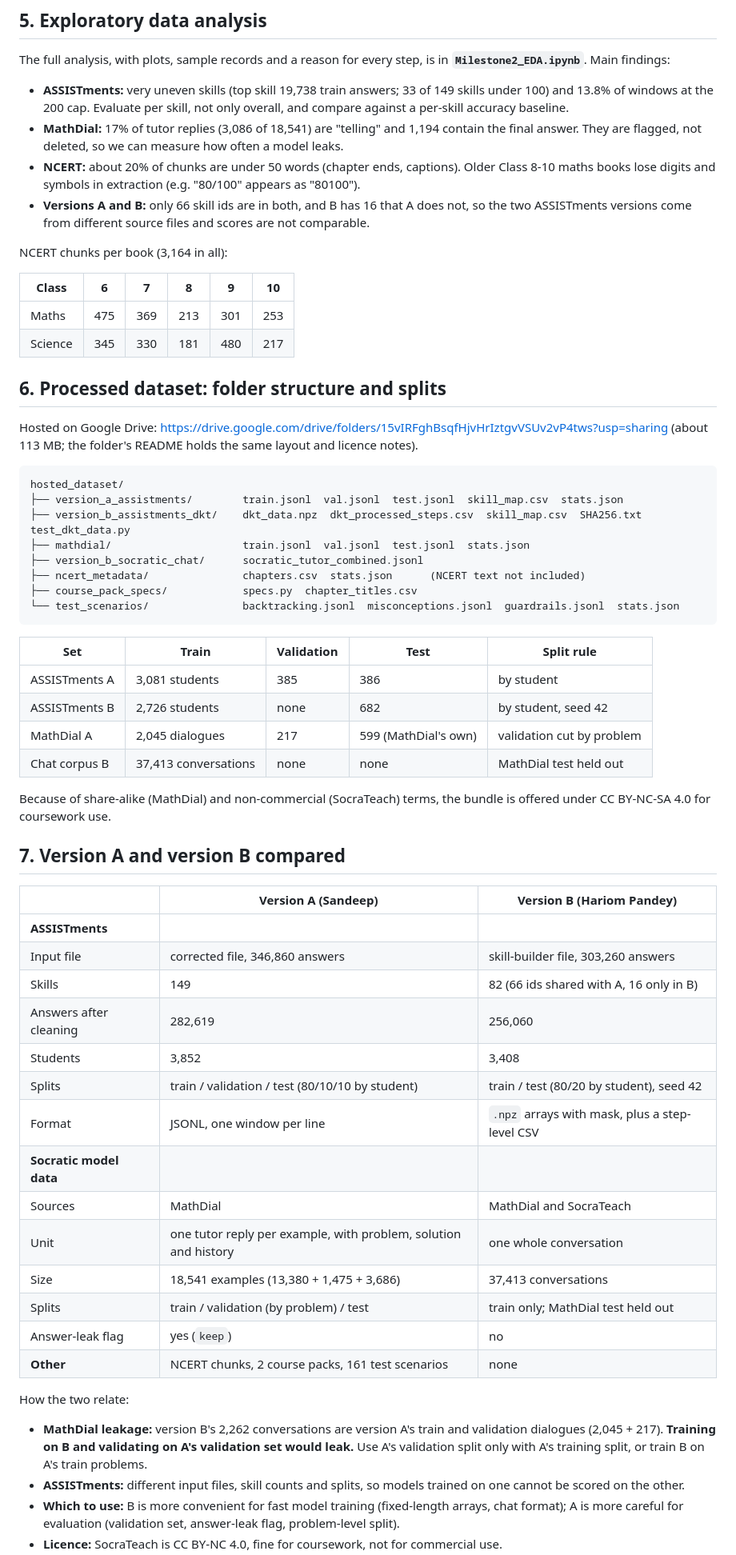
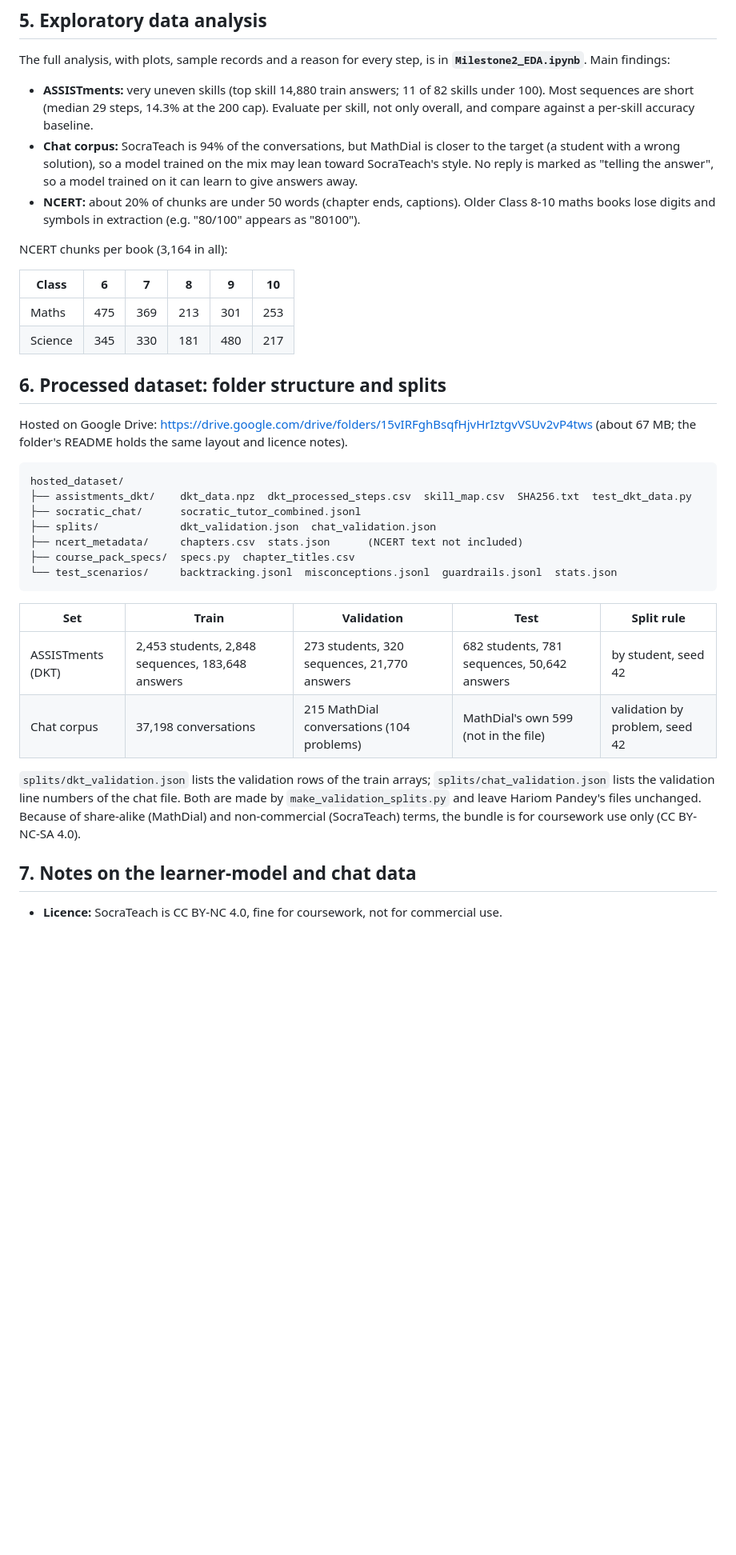
Before and after one commit to Hariomkr147/Group-2-DS-and-AI-Lab-Project, a Markdown page: docs/milestone-2/Milestone2_Report.md, the part around one of its changes. Shown at 80% size. Drawn GitHub-style; blank space fills up the shorter version.

````diff
--- a/docs/milestone-2/Milestone2_Report.md
+++ b/docs/milestone-2/Milestone2_Report.md
@@ -204,10 +171,9 @@ Guardrail: `{"message": "What is the weather like today?", "label": "off_topic"}
 ## 5. Exploratory data analysis
 
 The full analysis, with plots, sample records and a reason for every step, is in **`Milestone2_EDA.ipynb`**. Main findings:
-- **ASSISTments:** very uneven skills (top skill 19,738 train answers; 33 of 149 skills under 100) and 13.8% of windows at the 200 cap. Evaluate per skill, not only overall, and compare against a per-skill accuracy baseline.
-- **MathDial:** 17% of tutor replies (3,086 of 18,541) are "telling" and 1,194 contain the final answer. They are flagged, not deleted, so we can measure how often a model leaks.
+- **ASSISTments:** very uneven skills (top skill 14,880 train answers; 11 of 82 skills under 100). Most sequences are short (median 29 steps, 14.3% at the 200 cap). Evaluate per skill, not only overall, and compare against a per-skill accuracy baseline.
+- **Chat corpus:** SocraTeach is 94% of the conversations, but MathDial is closer to the target (a student with a wrong solution), so a model trained on the mix may lean toward SocraTeach's style. No reply is marked as "telling the answer", so a model trained on it can learn to give answers away.
 - **NCERT:** about 20% of chunks are under 50 words (chapter ends, captions). Older Class 8-10 maths books lose digits and symbols in extraction (e.g. "80/100" appears as "80100").
-- **Versions A and B:** only 66 skill ids are in both, and B has 16 that A does not, so the two ASSISTments versions come from different source files and scores are not comparable.
 
 NCERT chunks per book (3,164 in all):
 
@@ -218,49 +184,24 @@ NCERT chunks per book (3,164 in all):
 
 ## 6. Processed dataset: folder structure and splits
 
-Hosted on Google Drive: https://drive.google.com/drive/folders/15vIRFghBsqfHjvHrIztgvVSUv2vP4tws?usp=sharing (about 113 MB; the folder's README holds the same layout and licence notes).
+Hosted on Google Drive: https://drive.google.com/drive/folders/15vIRFghBsqfHjvHrIztgvVSUv2vP4tws (about 67 MB; the folder's README holds the same layout and licence notes).
 
 ```
 hosted_dataset/
-├── version_a_assistments/        train.jsonl  val.jsonl  test.jsonl  skill_map.csv  stats.json
-├── version_b_assistments_dkt/    dkt_data.npz  dkt_processed_steps.csv  skill_map.csv  SHA256.txt  test_dkt_data.py
-├── mathdial/                     train.jsonl  val.jsonl  test.jsonl  stats.json
-├── version_b_socratic_chat/      socratic_tutor_combined.jsonl
-├── ncert_metadata/               chapters.csv  stats.json      (NCERT text not included)
-├── course_pack_specs/            specs.py  chapter_titles.csv
-└── test_scenarios/               backtracking.jsonl  misconceptions.jsonl  guardrails.jsonl  stats.json
+├── assistments_dkt/    dkt_data.npz  dkt_processed_steps.csv  skill_map.csv  SHA256.txt  test_dkt_data.py
+├── socratic_chat/      socratic_tutor_combined.jsonl
+├── splits/             dkt_validation.json  chat_validation.json
+├── ncert_metadata/     chapters.csv  stats.json      (NCERT text not included)
+├── course_pack_specs/  specs.py  chapter_titles.csv
+└── test_scenarios/     backtracking.jsonl  misconceptions.jsonl  guardrails.jsonl  stats.json
 ```
 
 | Set | Train | Validation | Test | Split rule |
 |---|---|---|---|---|
-| ASSISTments A | 3,081 students | 385 | 386 | by student |
-| ASSISTments B | 2,726 students | none | 682 | by student, seed 42 |
-| MathDial A | 2,045 dialogues | 217 | 599 (MathDial's own) | validation cut by problem |
-| Chat corpus B | 37,413 conversations | none | none | MathDial test held out |
+| ASSISTments (DKT) | 2,453 students, 2,848 sequences, 183,648 answers | 273 students, 320 sequences, 21,770 answers | 682 students, 781 sequences, 50,642 answers | by student, seed 42 |
+| Chat corpus | 37,198 conversations | 215 MathDial conversations (104 problems) | MathDial's own 599 (not in the file) | validation by problem, seed 42 |
 
-Because of share-alike (MathDial) and non-commercial (SocraTeach) terms, the bundle is offered under CC BY-NC-SA 4.0 for coursework use.
+`splits/dkt_validation.json` lists the validation rows of the train arrays; `splits/chat_validation.json` lists the validation line numbers of the chat file. Both are made by `make_validation_splits.py` and leave Hariom Pandey's files unchanged. Because of share-alike (MathDial) and non-commercial (SocraTeach) terms, the bundle is for coursework use only (CC BY-NC-SA 4.0).
 
-## 7. Version A and version B compared
-
-| | Version A (Sandeep) | Version B (Hariom Pandey) |
-|---|---|---|
-| **ASSISTments** | | |
-| Input file | corrected file, 346,860 answers | skill-builder file, 303,260 answers |
-| Skills | 149 | 82 (66 ids shared with A, 16 only in B) |
-| Answers after cleaning | 282,619 | 256,060 |
-| Students | 3,852 | 3,408 |
-| Splits | train / validation / test (80/10/10 by student) | train / test (80/20 by student), seed 42 |
-| Format | JSONL, one window per line | `.npz` arrays with mask, plus a step-level CSV |
-| **Socratic model data** | | |
-| Sources | MathDial | MathDial and SocraTeach |
-| Unit | one tutor reply per example, with problem, solution and history | one whole conversation |
-| Size | 18,541 examples (13,380 + 1,475 + 3,686) | 37,413 conversations |
-| Splits | train / validation (by problem) / test | train only; MathDial test held out |
-| Answer-leak flag | yes (`keep`) | no |
-| **Other** | NCERT chunks, 2 course packs, 161 test scenarios | none |
-
-How the two relate:
-- **MathDial leakage:** version B's 2,262 conversations are version A's train and validation dialogues (2,045 + 217). **Training on B and validating on A's validation set would leak.** Use A's validation split only with A's training split, or train B on A's train problems.
-- **ASSISTments:** different input files, skill counts and splits, so models trained on one cannot be scored on the other.
-- **Which to use:** B is more convenient for fast model training (fixed-length arrays, chat format); A is more careful for evaluation (validation set, answer-leak flag, problem-level split).
+## 7. Notes on the learner-model and chat data
 - **Licence:** SocraTeach is CC BY-NC 4.0, fine for coursework, not for commercial use.
````
Also changed, not shown: other parts of docs/milestone-2/Milestone2_Report.md (+53 -87 lines), docs/milestone-2/Work_Contribution_Log.md (+2 -2 lines), docs/milestone-2/figures/assist_split.png (deleted), docs/milestone-2/figures/chat_roles.png (added), docs/milestone-2/figures/dkt_split.png (added), docs/milestone-2/figures/mathdial_acts.png (deleted), 8 other files.
